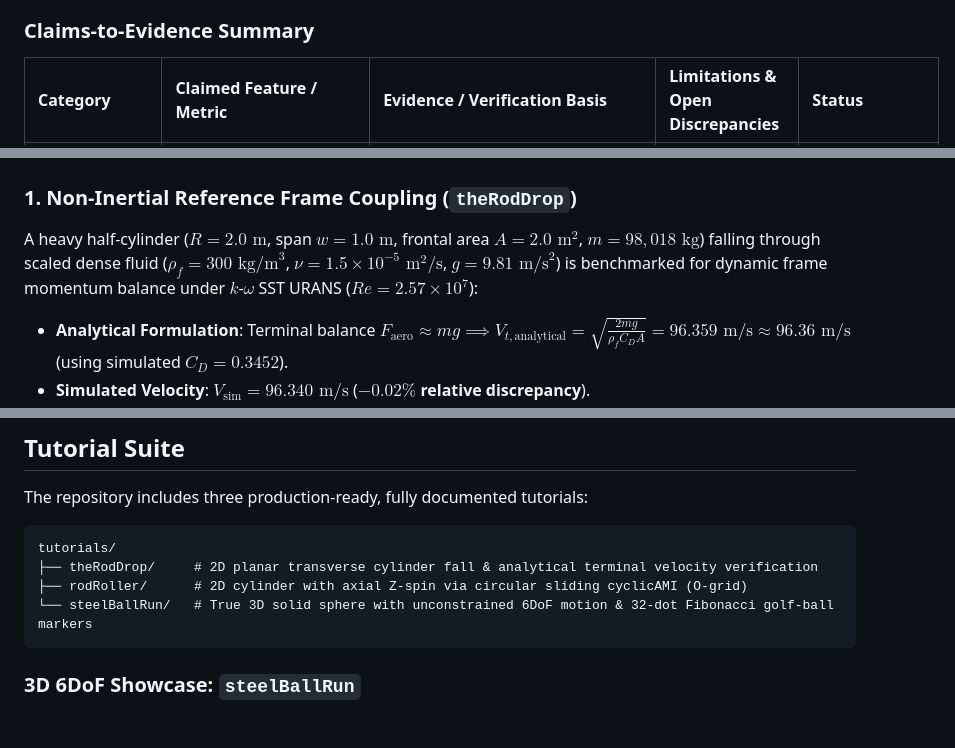
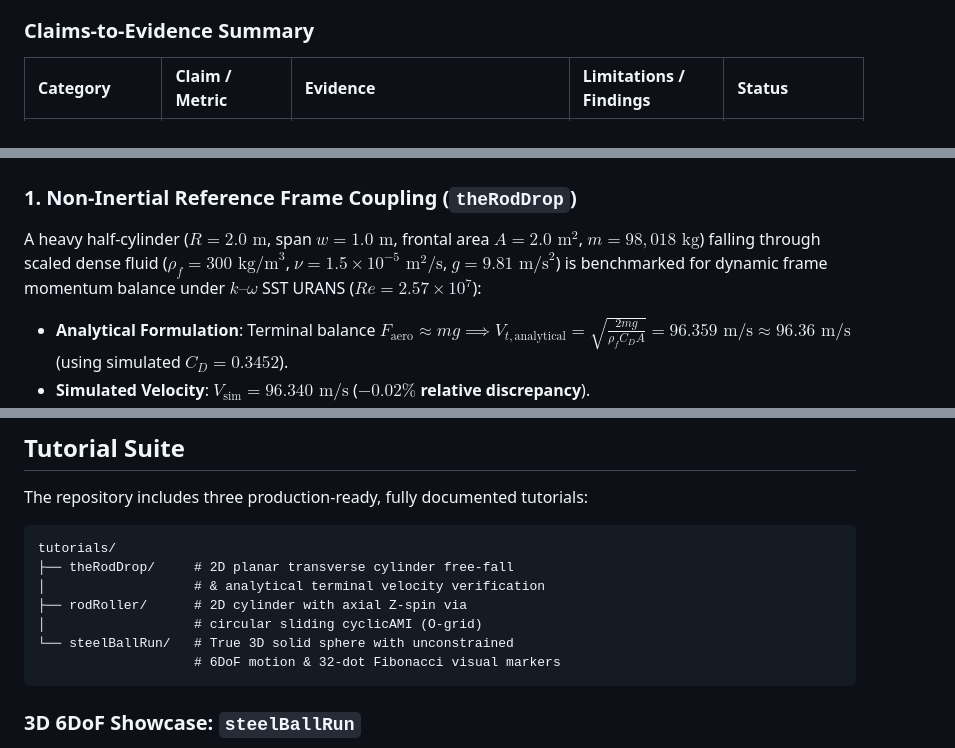
Before and after one commit to chinmay-s-patil/internalFreeBodyFoam, a Markdown page: README.md, 3 parts joined by grey strips. GitHub-like rendering; blank space fills up the shorter version.

````diff
--- a/README.md
+++ b/README.md
@@ -11,5 +11,5 @@
 
 ### Claims-to-Evidence Summary
 
-| Category | Claimed Feature / Metric | Evidence / Verification Basis | Limitations & Open Discrepancies | Status |
+| Category | Claim / Metric | Evidence | Limitations / Findings | Status |
 | :--- | :--- | :--- | :--- | :--- |
@@ -55,7 +55,7 @@ Traditional numerical methods for atmospheric free-fall require translating the
 ## Benchmark Showcases & Validation
 
 ### 1. Non-Inertial Reference Frame Coupling (`theRodDrop`)
-A heavy half-cylinder ($R = 2.0\text{ m}$, span $w = 1.0\text{ m}$, frontal area $A = 2.0\text{ m}^2$, $m = 98,018\text{ kg}$) falling through scaled dense fluid ($\rho_f = 300\text{ kg/m}^3$, $\nu = 1.5 \times 10^{-5}\text{ m}^2\text{/s}$, $g = 9.81\text{ m/s}^2$) is benchmarked for dynamic frame momentum balance under $k$-$\omega$ SST URANS ($Re = 2.57 \times 10^7$):
+A heavy half-cylinder ($R = 2.0\text{ m}$, span $w = 1.0\text{ m}$, frontal area $A = 2.0\text{ m}^2$, $m = 98,018\text{ kg}$) falling through scaled dense fluid ($\rho_f = 300\text{ kg/m}^3$, $\nu = 1.5 \times 10^{-5}\text{ m}^2\text{/s}$, $g = 9.81\text{ m/s}^2$) is benchmarked for dynamic frame momentum balance under $k\text{--}\omega$ SST URANS ($Re = 2.57 \times 10^7$):
 * **Analytical Formulation**: Terminal balance $F_{\text{aero}} \approx mg \implies V_{t,\text{analytical}} = \sqrt{\frac{2mg}{\rho_f C_D A}} = 96.359\text{ m/s} \approx 96.36\text{ m/s}$ (using simulated $C_D = 0.3452$).
 * **Simulated Velocity**: $V_{\text{sim}} = 96.340\text{ m/s}$ (**$-0.02\%$ relative discrepancy**).
 * **Terminal Equilibrium**: $\frac{dV}{dt} = 0.0031\text{ m/s}^2$ ($99.968\%$ decay toward equilibrium; near-terminal force balance $F_{\text{aero}}/mg = 99.97\%$).
@@ -75,9 +77,12 @@ The repository includes three production-ready, fully documented tutorials:
 
 ```
 tutorials/
-├── theRodDrop/     # 2D planar transverse cylinder fall & analytical terminal velocity verification
-├── rodRoller/      # 2D cylinder with axial Z-spin via circular sliding cyclicAMI (O-grid)
-└── steelBallRun/   # True 3D solid sphere with unconstrained 6DoF motion & 32-dot Fibonacci golf-ball markers
+├── theRodDrop/     # 2D planar transverse cylinder free-fall
+│                   # & analytical terminal velocity verification
+├── rodRoller/      # 2D cylinder with axial Z-spin via
+│                   # circular sliding cyclicAMI (O-grid)
+└── steelBallRun/   # True 3D solid sphere with unconstrained
+                    # 6DoF motion & 32-dot Fibonacci visual markers
 ```
 
 ### 3D 6DoF Showcase: `steelBallRun`
````
Also changed, not shown: other parts of README.md (+15 -13 lines).
